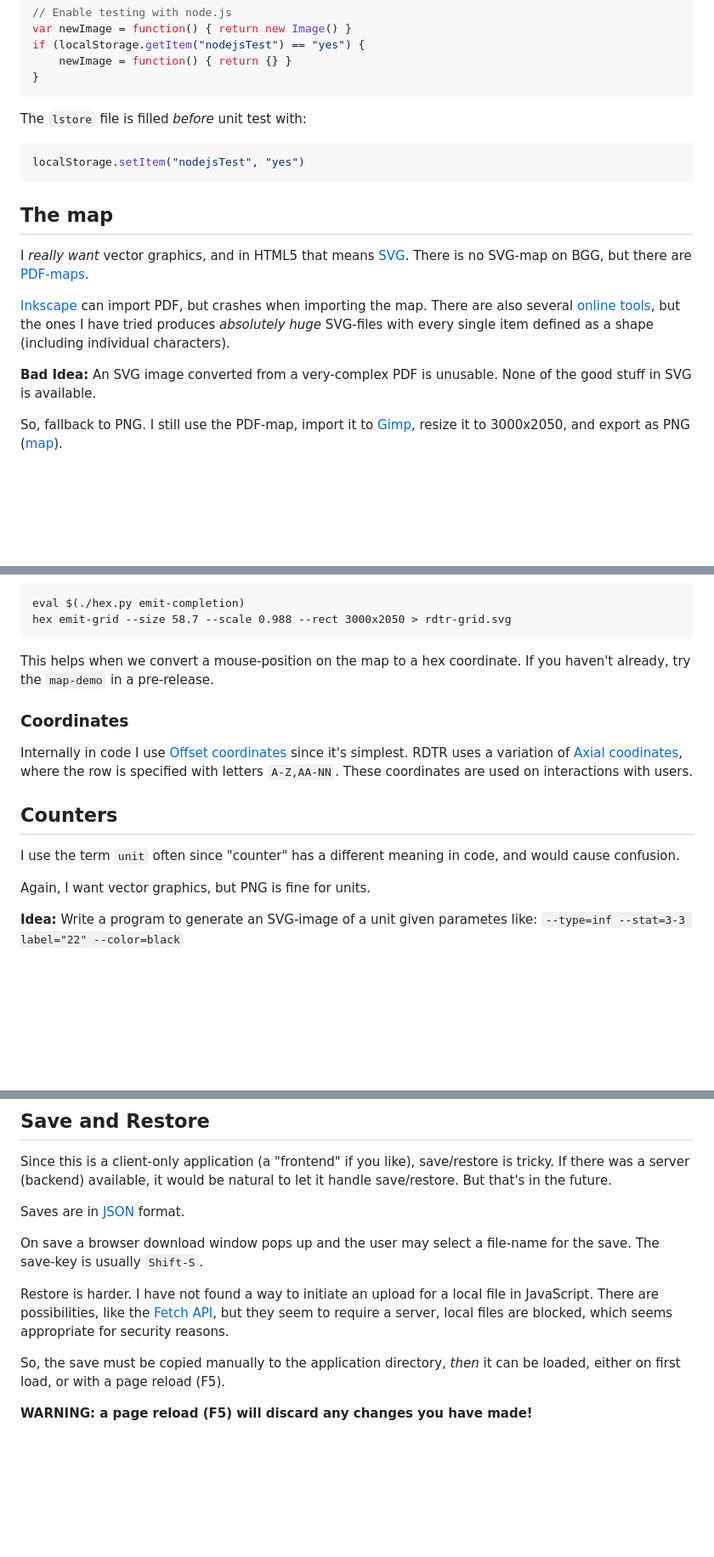
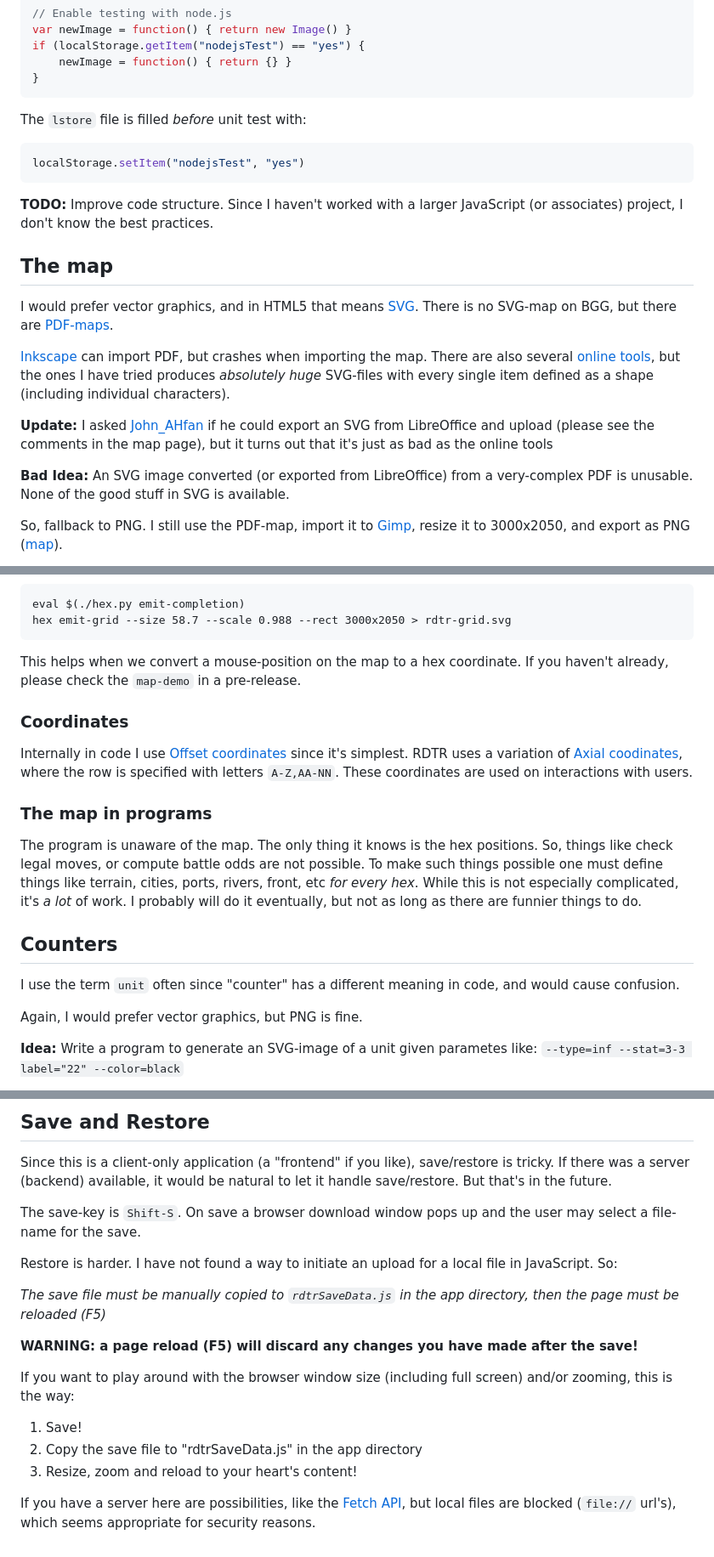
Before and after one commit to uablrek/hex-games, a Markdown page: rdtr/README.md, 3 parts joined by grey strips. Shown at 85% size. Rendered like a GitHub page; blank space fills up the shorter version.

````diff
--- a/rdtr/README.md
+++ b/rdtr/README.md
@@ -67,9 +100,13 @@ The `lstore` file is filled *before* unit test with:
 localStorage.setItem("nodejsTest", "yes")
 ```
 
+**TODO:** Improve code structure. Since I haven't worked with a larger
+  JavaScript (or associates) project, I don't know the best practices.
+
+
 ## The map
 
-I *really want* vector graphics, and in HTML5 that means [SVG](
+I would prefer vector graphics, and in HTML5 that means [SVG](
 https://en.wikipedia.org/wiki/SVG). There is no SVG-map on BGG, but
 there are [PDF-maps](
 https://boardgamegeek.com/filepage/243176/scalable-pdf-3rd-reich-map-vector-graphics).
@@ -80,8 +117,14 @@ https://www.google.com/search?q=convert+pdf+to+svg), but the ones I
 have tried produces *absolutely huge* SVG-files with every single item
 defined as a shape (including individual characters).
 
-**Bad Idea:** An SVG image converted from a very-complex PDF is
-unusable. None of the good stuff in SVG is available.
+**Update:** I asked [John_AHfan](https://boardgamegeek.com/profile/John_AHfan)
+  if he could export an SVG from LibreOffice and upload (please see the
+  comments in the map page), but it turns out that it's just as bad as
+  the online tools
+
+**Bad Idea:** An SVG image converted (or exported from LibreOffice)
+from a very-complex PDF is unusable. None of the good stuff in SVG is
+available.
 
 So, fallback to PNG. I still use the PDF-map, import it to
 [Gimp](https://www.gimp.org/), resize it to 3000x2050, and export as
@@ -105,7 +148,7 @@ hex emit-grid --size 58.7 --scale 0.988 --rect 3000x2050 > rdtr-grid.svg
 ```
 
 This helps when we convert a mouse-position on the map to a hex
-coordinate. If you haven't already, try the `map-demo` in a
+coordinate. If you haven't already, please check the `map-demo` in a
 pre-release.
 
 ### Coordinates
@@ -117,13 +160,21 @@ https://www.redblobgames.com/grids/hexagons/#coordinates-axial), where
 the row is specified with letters `A-Z,AA-NN`. These coordinates are used
 on interactions with users.
 
+### The map in programs
+
+The program is unaware of the map. The only thing it knows is the hex
+positions. So, things like check legal moves, or compute battle odds
+are not possible. To make such things possible one must define things
+like terrain, cities, ports, rivers, front, etc *for every hex*. While
+this is not especially complicated, it's *a lot* of work. I probably
+will do it eventually, but not as long as there are funnier things to do.
 
 ## Counters
 
 I use the term `unit` often since "counter" has a different meaning in
 code, and would cause confusion.
 
-Again, I want vector graphics, but PNG is fine for units.
+Again, I would prefer vector graphics, but PNG is fine.
 
 **Idea:** Write a program to generate an SVG-image of a unit given
   parametes like: `--type=inf --stat=3-3 label="22" --color=black`
@@ -183,19 +234,27 @@ Since this is a client-only application (a "frontend" if you like),
 save/restore is tricky. If there was a server (backend) available, it
 would be natural to let it handle save/restore. But that's in the future.
 
-Saves are in [JSON](https://en.wikipedia.org/wiki/JSON) format.
-
-On save a browser download window pops up and the user may select a
-file-name for the save. The save-key is usually `Shift-S`.
+The save-key is `Shift-S`. On save a browser download window pops up
+and the user may select a file-name for the save.
 
 Restore is harder. I have not found a way to initiate an upload for a
-local file in JavaScript. There are possibilities, like the [Fetch
+local file in JavaScript. So:
+
+*The save file must be manually copied to `rdtrSaveData.js` in the app
+directory, then the page must be reloaded (F5)*
+
+**WARNING: a page reload (F5) will discard any changes you have made
+after the save!**
+
+If you want to play around with the browser window size (including
+full screen) and/or zooming, this is the way:
+
+1. Save!
+2. Copy the save file to "rdtrSaveData.js" in the app directory
+3. Resize, zoom and reload to your heart's content!
+
+
+If you have a server here are possibilities, like the [Fetch
 API](https://developer.mozilla.org/en-US/docs/Web/API/Fetch_API), but
-they seem to require a server, local files are blocked, which seems
-appropriate for security reasons.
-
-So, the save must be copied manually to the application directory,
-*then* it can be loaded, either on first load, or with a page reload
-(F5).
-
-**WARNING: a page reload (F5) will discard any changes you have made!**
+local files are blocked (`file://` url's), which seems appropriate for
+security reasons.
````
Also changed, not shown: other parts of rdtr/README.md (+37 -4 lines), figures/1939-initial-phase.png (added), 14 other files.
